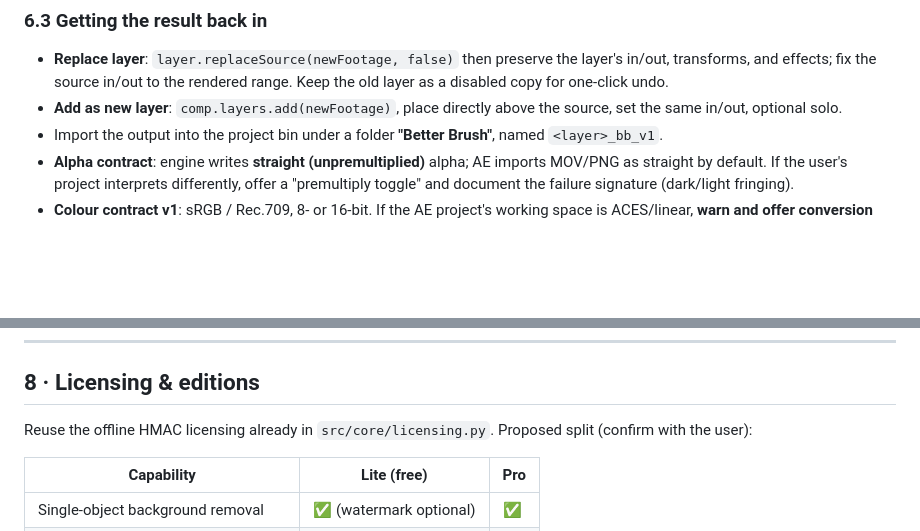
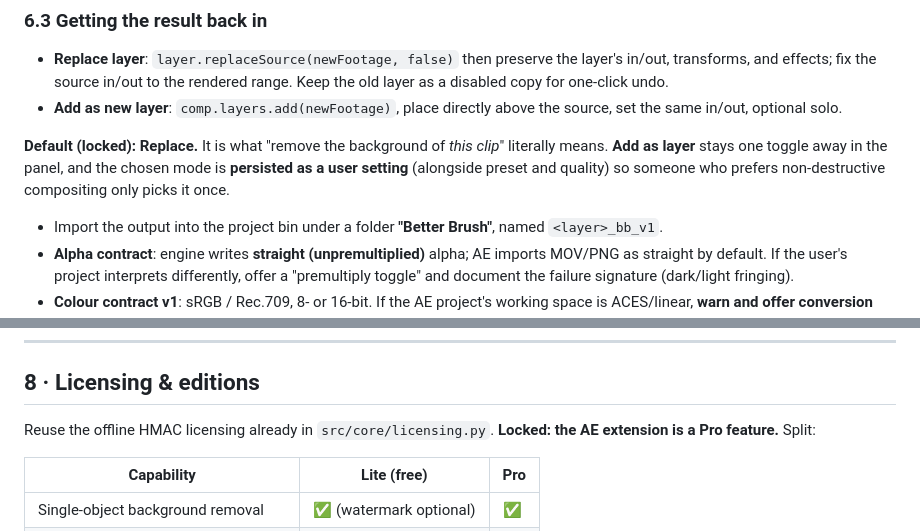
Before and after one commit to SnegOwo/Better-Brush, a Markdown page: docs/AFTER-EFFECTS-EXTENSION-PLAN.md, 2 parts joined by grey strips. Rendered like a GitHub page; blank space fills up the shorter version.

```diff
--- a/docs/AFTER-EFFECTS-EXTENSION-PLAN.md
+++ b/docs/AFTER-EFFECTS-EXTENSION-PLAN.md
@@ -225,6 +225,11 @@ footage.
   range. Keep the old layer as a disabled copy for one-click undo.
 - **Add as new layer**: `comp.layers.add(newFootage)`, place directly above the
   source, set the same in/out, optional solo.
+
+**Default (locked): Replace.** It is what "remove the background of *this clip*"
+literally means. **Add as layer** stays one toggle away in the panel, and the
+chosen mode is **persisted as a user setting** (alongside preset and quality) so
+someone who prefers non-destructive compositing only picks it once.
 - Import the output into the project bin under a folder **"Better Brush"**,
   named `<layer>_bb_v1`.
 - **Alpha contract**: engine writes **straight (unpremultiplied)** alpha; AE
@@ -272,8 +277,8 @@ panel feels like Better Brush, not a generic Adobe panel.
 
 ## 8 · Licensing & editions
 
-Reuse the offline HMAC licensing already in `src/core/licensing.py`. Proposed
-split (confirm with the user):
+Reuse the offline HMAC licensing already in `src/core/licensing.py`.
+**Locked: the AE extension is a Pro feature.** Split:
 
 | Capability | Lite (free) | Pro |
 |---|---|---|
```
Also changed, not shown: other parts of docs/AFTER-EFFECTS-EXTENSION-PLAN.md (+22 -12 lines).
